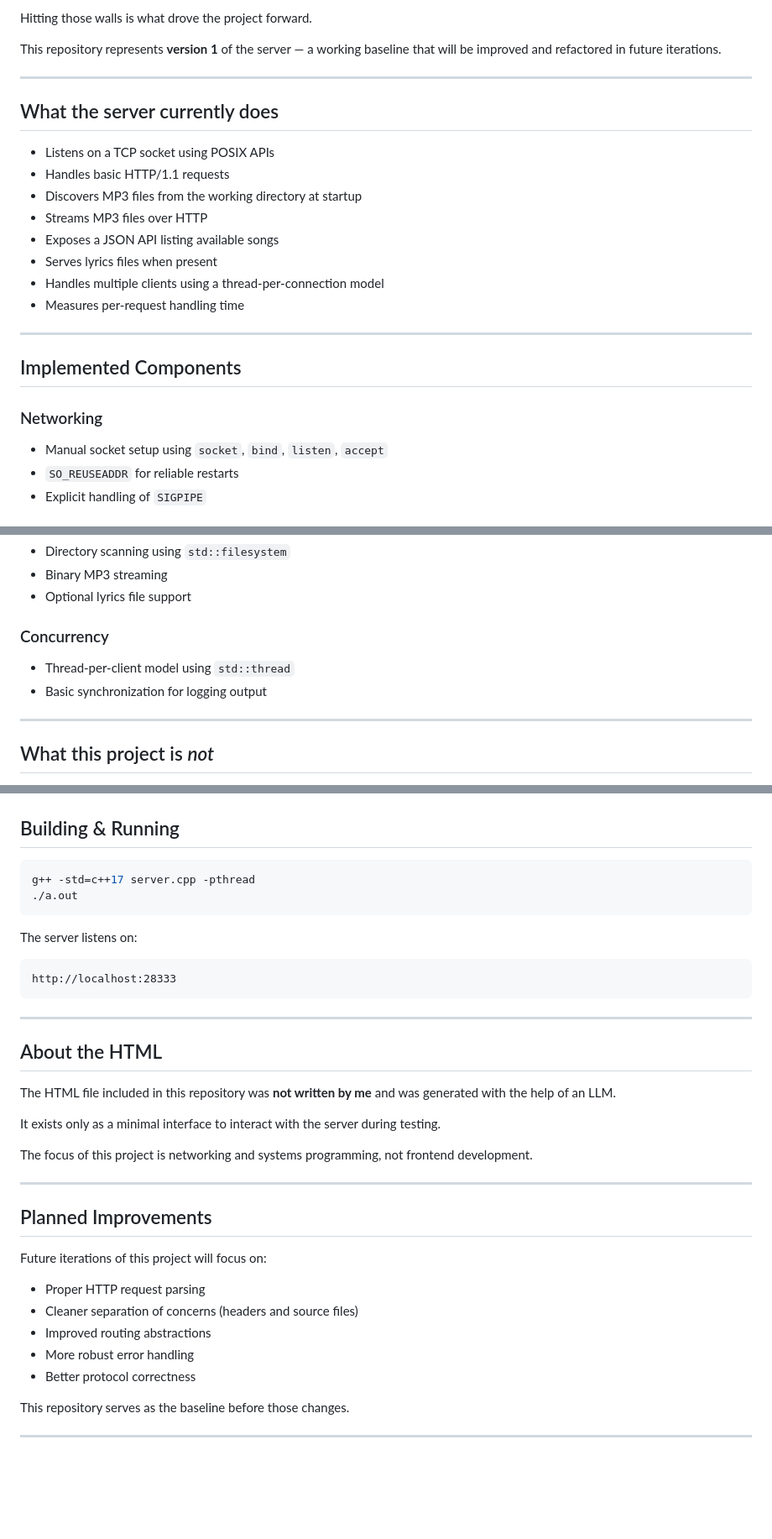
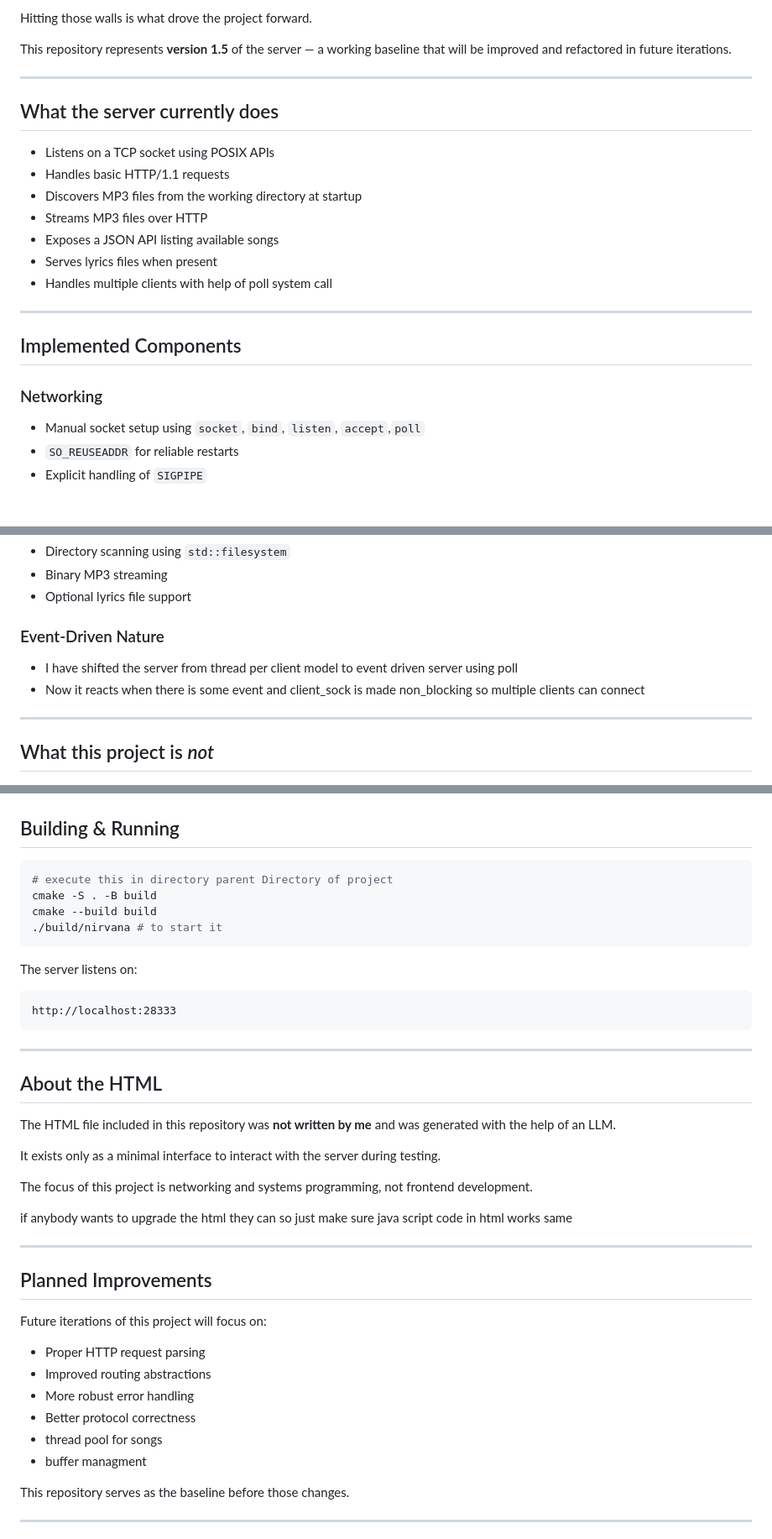
Before and after one commit to Udbhav-Dubey/posix-server-nirvana, a Markdown page: README.md, 3 parts joined by grey strips. Shown at 84% size. Drawn GitHub-style; blank space fills up the shorter version.

````diff
--- a/README.md
+++ b/README.md
@@ -23,7 +23,7 @@ That requirement immediately pushed the project beyond a trivial example and int
 
 Hitting those walls is what drove the project forward.
 
-This repository represents **version 1** of the server — a working baseline that will be improved and refactored in future iterations.
+This repository represents **version 1.5** of the server — a working baseline that will be improved and refactored in future iterations.
 
 ---
 
@@ -35,15 +35,14 @@ This repository represents **version 1** of the server — a working baseline th
 - Streams MP3 files over HTTP
 - Exposes a JSON API listing available songs
 - Serves lyrics files when present
-- Handles multiple clients using a thread-per-connection model
-- Measures per-request handling time
+- Handles multiple clients with help of poll system call
 
 ---
 
 ## Implemented Components
 
 ### Networking
-- Manual socket setup using `socket`, `bind`, `listen`, `accept`
+- Manual socket setup using `socket`, `bind`, `listen`, `accept`,`poll`
 - `SO_REUSEADDR` for reliable restarts
 - Explicit handling of `SIGPIPE`
 
@@ -65,9 +64,9 @@ This repository represents **version 1** of the server — a working baseline th
 - Binary MP3 streaming
 - Optional lyrics file support
 
-### Concurrency
-- Thread-per-client model using `std::thread`
-- Basic synchronization for logging output
+### Event-Driven Nature
+- I have shifted the server from thread per client model to event driven server using poll
+- Now it reacts when there is some event and client_sock is made non_blocking so multiple clients can connect
 
 ---
 
@@ -85,8 +84,10 @@ The goal is learning and understanding, not abstraction or performance tuning.
 
 ## Building & Running
 ```bash
-g++ -std=c++17 server.cpp -pthread
-./a.out
+# execute this in directory parent Directory of project
+cmake -S . -B build
+cmake --build build
+./build/nirvana # to start it
 ```
 
 The server listens on:
@@ -104,16 +105,19 @@ It exists only as a minimal interface to interact with the server during testing
 
 The focus of this project is networking and systems programming, not frontend development.
 
+if anybody wants to upgrade the html they can so just make sure java script code in html works same
+
 ---
 
 ## Planned Improvements
 
 Future iterations of this project will focus on:
 - Proper HTTP request parsing
-- Cleaner separation of concerns (headers and source files)
 - Improved routing abstractions
 - More robust error handling
 - Better protocol correctness
+- thread pool for songs
+- buffer managment
 
 This repository serves as the baseline before those changes.
 
````
Also changed, not shown: other parts of README.md (+1 -1 lines).
